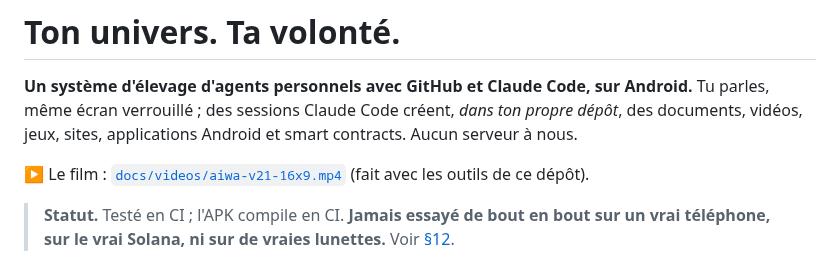
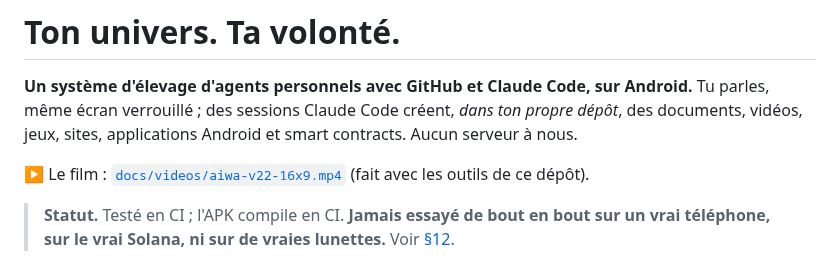
Before and after one commit to theodoreyong9/Aiwa_store, a Markdown page: README.md, the part around the change. Drawn GitHub-style.

Commit message:
Video v22: one evolving super agent, a different camera move per page
Co-Authored-By: Claude Sonnet 5.5 <noreply@anthropic.com>
Claude-Session: https://claude.ai/code/session_01S5j8dYds3u6eK8oyawL3i6

```diff
--- a/README.md
+++ b/README.md
@@ -15,7 +15,7 @@
 **Un système d'élevage d'agents personnels avec GitHub et Claude Code, sur Android.** Tu parles, même écran verrouillé ; des sessions Claude Code créent,
 *dans ton propre dépôt*, des documents, vidéos, jeux, sites, applications Android et smart contracts. Aucun serveur à nous.
 
-▶ Le film : [`docs/videos/aiwa-v21-16x9.mp4`](docs/videos/aiwa-v21-16x9.mp4) (fait avec les outils de ce dépôt).
+▶ Le film : [`docs/videos/aiwa-v22-16x9.mp4`](docs/videos/aiwa-v22-16x9.mp4) (fait avec les outils de ce dépôt).
 
 > **Statut.** Testé en CI ; l'APK compile en CI. **Jamais essayé de bout en bout sur un vrai téléphone, sur le vrai Solana, ni sur de vraies lunettes.**
 > Voir [§12](#12-vérifié-et-non-vérifié).
```
Also changed, not shown: CHANGELOG.md (+1 -0 lines), docs/videos/aiwa-v22/contact.png (added), 10 other files.
